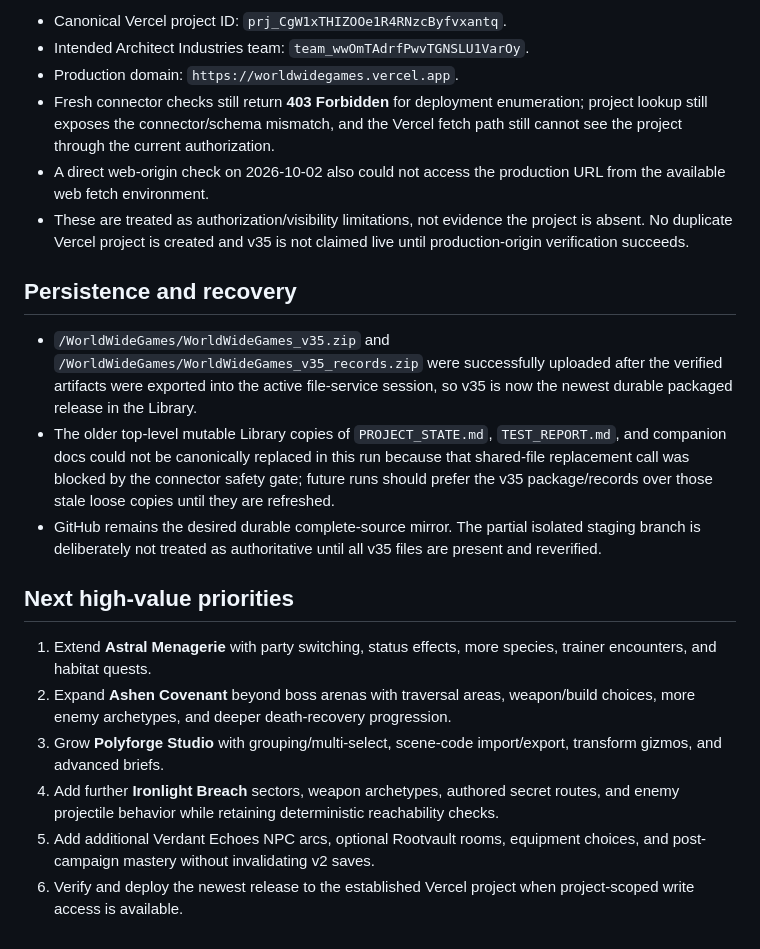
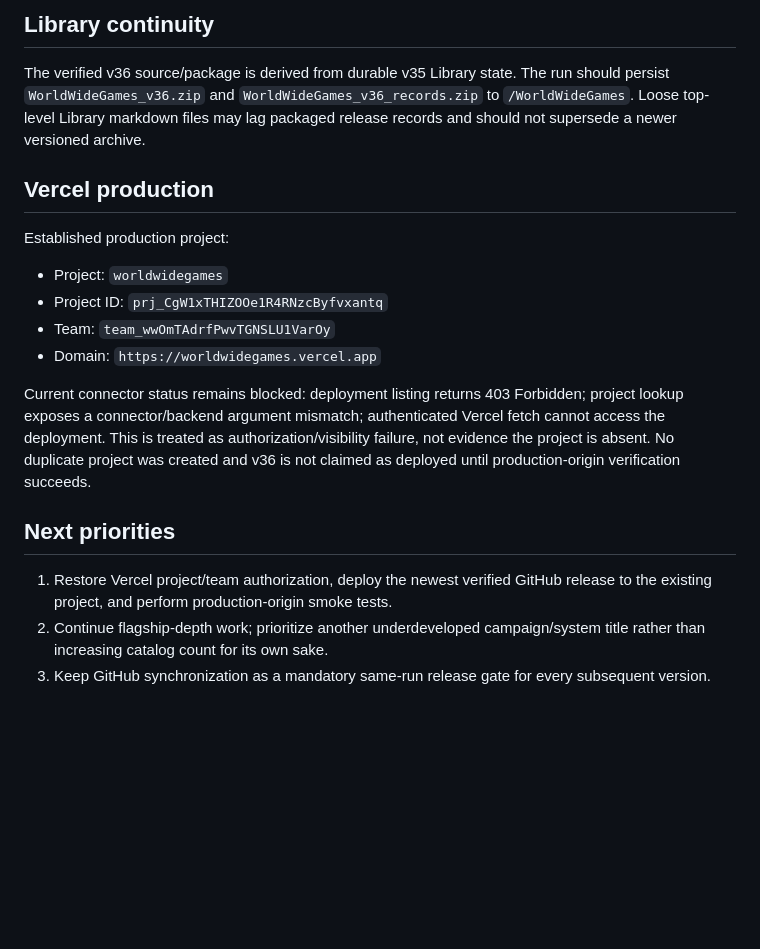
Before and after one commit to ArchitectIndustries/World-Wide-Games, a Markdown page: PROJECT_STATE.md, the part around one of its changes. Drawn GitHub-style; blank space fills up the shorter version.

```diff
--- a/PROJECT_STATE.md
+++ b/PROJECT_STATE.md
@@ -47,22 +45,20 @@ Canonical repository: `ArchitectIndustries/World-Wide-Games`, default branch `ma
 
-- Canonical Vercel project ID: `prj_CgW1xTHIZOOe1R4RNzcByfvxantq`.
-- Intended Architect Industries team: `team_wwOmTAdrfPwvTGNSLU1VarOy`.
-- Production domain: `https://worldwidegames.vercel.app`.
-- Fresh connector checks still return **403 Forbidden** for deployment enumeration; project lookup still exposes the connector/schema mismatch, and the Vercel fetch path still cannot see the project through the current authorization.
-- A direct web-origin check on 2026-10-02 also could not access the production URL from the available web fetch environment.
-- These are treated as authorization/visibility limitations, not evidence the project is absent. No duplicate Vercel project is created and v35 is not claimed live until production-origin verification succeeds.
+## Library continuity
 
-## Persistence and recovery
+The verified v36 source/package is derived from durable v35 Library state. The run should persist `WorldWideGames_v36.zip` and `WorldWideGames_v36_records.zip` to `/WorldWideGames`. Loose top-level Library markdown files may lag packaged release records and should not supersede a newer versioned archive.
 
-- `/WorldWideGames/WorldWideGames_v35.zip` and `/WorldWideGames/WorldWideGames_v35_records.zip` were successfully uploaded after the verified artifacts were exported into the active file-service session, so v35 is now the newest durable packaged release in the Library.
-- The older top-level mutable Library copies of `PROJECT_STATE.md`, `TEST_REPORT.md`, and companion docs could not be canonically replaced in this run because that shared-file replacement call was blocked by the connector safety gate; future runs should prefer the v35 package/records over those stale loose copies until they are refreshed.
-- GitHub remains the desired durable complete-source mirror. The partial isolated staging branch is deliberately not treated as authoritative until all v35 files are present and reverified.
+## Vercel production
 
-## Next high-value priorities
+Established production project:
+- Project: `worldwidegames`
+- Project ID: `prj_CgW1xTHIZOOe1R4RNzcByfvxantq`
+- Team: `team_wwOmTAdrfPwvTGNSLU1VarOy`
+- Domain: `https://worldwidegames.vercel.app`
 
-1. Extend **Astral Menagerie** with party switching, status effects, more species, trainer encounters, and habitat quests.
-2. Expand **Ashen Covenant** beyond boss arenas with traversal areas, weapon/build choices, more enemy archetypes, and deeper death-recovery progression.
-3. Grow **Polyforge Studio** with grouping/multi-select, scene-code import/export, transform gizmos, and advanced briefs.
-4. Add further **Ironlight Breach** sectors, weapon archetypes, authored secret routes, and enemy projectile behavior while retaining deterministic reachability checks.
-5. Add additional Verdant Echoes NPC arcs, optional Rootvault rooms, equipment choices, and post-campaign mastery without invalidating v2 saves.
-6. Verify and deploy the newest release to the established Vercel project when project-scoped write access is available.
+Current connector status remains blocked: deployment listing returns 403 Forbidden; project lookup exposes a connector/backend argument mismatch; authenticated Vercel fetch cannot access the deployment. This is treated as authorization/visibility failure, not evidence the project is absent. No duplicate project was created and v36 is not claimed as deployed until production-origin verification succeeds.
+
+## Next priorities
+
+1. Restore Vercel project/team authorization, deploy the newest verified GitHub release to the existing project, and perform production-origin smoke tests.
+2. Continue flagship-depth work; prioritize another underdeveloped campaign/system title rather than increasing catalog count for its own sake.
+3. Keep GitHub synchronization as a mandatory same-run release gate for every subsequent version.
```
Also changed, not shown: other parts of PROJECT_STATE.md (+31 -33 lines).
